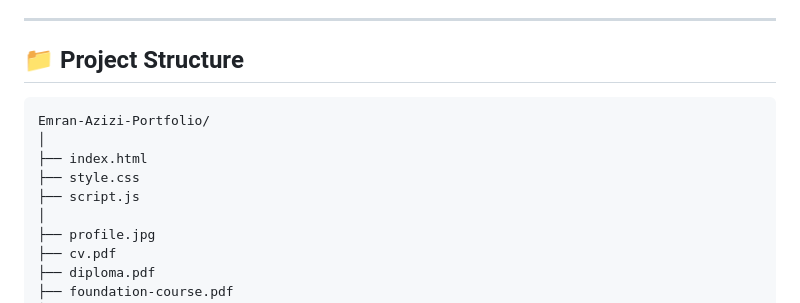
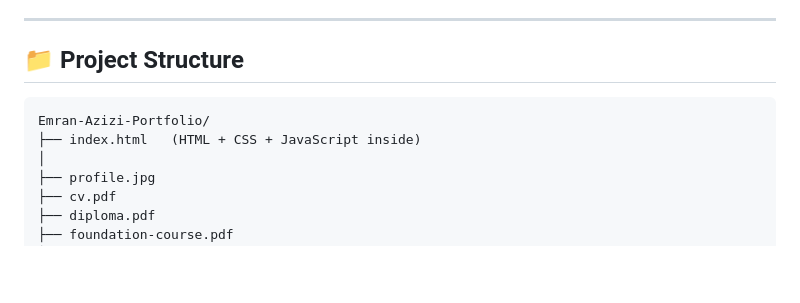
Before and after one commit to emranazizi-web/Emran-Azizi-Portfolio, a Markdown page: README.md, the part around the change. Rendered like a GitHub page; blank space fills up the shorter version.

````diff
--- a/README.md
+++ b/README.md
@@ -53,12 +53,9 @@ This website includes:
 
 ## 📁 Project Structure
 
-```
+```bash
 Emran-Azizi-Portfolio/
-│
-├── index.html
-├── style.css
-├── script.js
+├── index.html   (HTML + CSS + JavaScript inside)
 │
 ├── profile.jpg
 ├── cv.pdf
````
